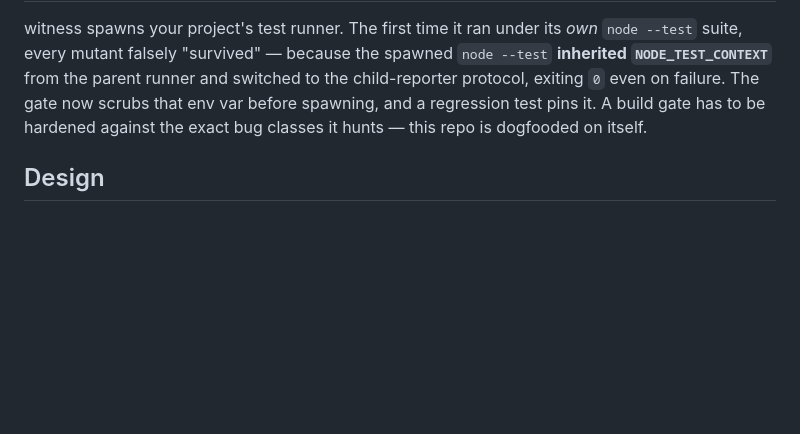
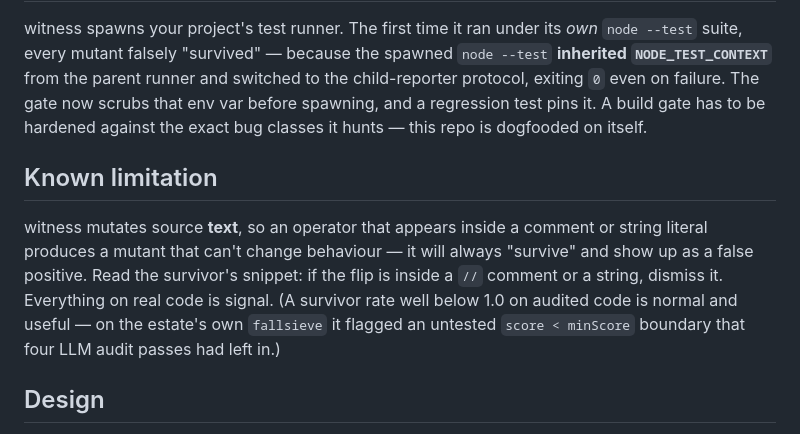
Before and after one commit to sjgant80-hub/witness, a Markdown page: README.md, the part around the change. Drawn GitHub-style; blank space fills up the shorter version.

Commit message:
witness: document the comment/string false-positive limitation
Co-Authored-By: Claude Opus 4.8 <noreply@anthropic.com>

```diff
--- a/README.md
+++ b/README.md
@@ -59,6 +59,14 @@ the parent runner and switched to the child-reporter protocol, exiting `0` even
 scrubs that env var before spawning, and a regression test pins it. A build gate has to be hardened
 against the exact bug classes it hunts — this repo is dogfooded on itself.
 
+## Known limitation
+
+witness mutates source **text**, so an operator that appears inside a comment or string literal produces
+a mutant that can't change behaviour — it will always "survive" and show up as a false positive. Read the
+survivor's snippet: if the flip is inside a `//` comment or a string, dismiss it. Everything on real code
+is signal. (A survivor rate well below 1.0 on audited code is normal and useful — on the estate's own
+`fallsieve` it flagged an untested `score < minScore` boundary that four LLM audit passes had left in.)
+
 ## Design
 
 - **Spaced operators only** (`' > '`, not `'>'`) so mutation never mis-hits `=>`, `>=` inside `===`, or a
```
